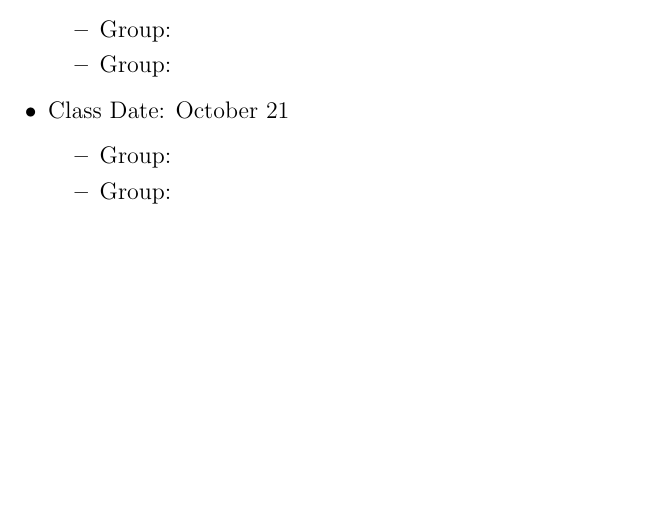
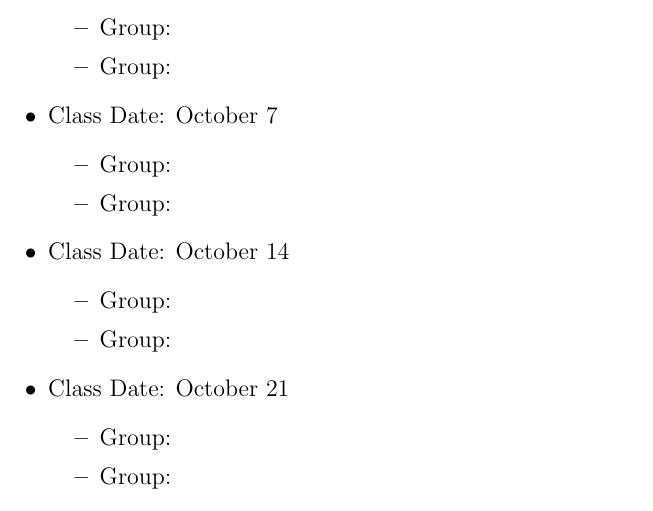
Before and after one commit to FranklinMay/COSC-362, a LaTeX document (ClassProject/ClassPresentationSignup.tex): part of the page before the commit and part of page 1 of 2 after it, cut so that both start at the same text, the shorter picture padded with empty space. Compiled offline with pdfLaTeX.

Commit message:
Update ClassPresentationSignup.tex

```diff
--- a/ClassProject/ClassPresentationSignup.tex
+++ b/ClassProject/ClassPresentationSignup.tex
@@ -8,6 +8,16 @@
 Dates for Unix Class Projects
 \begin{itemize}
 \item Class Date: September 23
+\begin{itemize}
+\item Group:
+\item Group:
+\end{itemize}
+\item Class Date: October 7
+\begin{itemize}
+\item Group:
+\item Group:
+\end{itemize}
+\item Class Date: October 14
 \begin{itemize}
 \item Group:
 \item Group:
```
